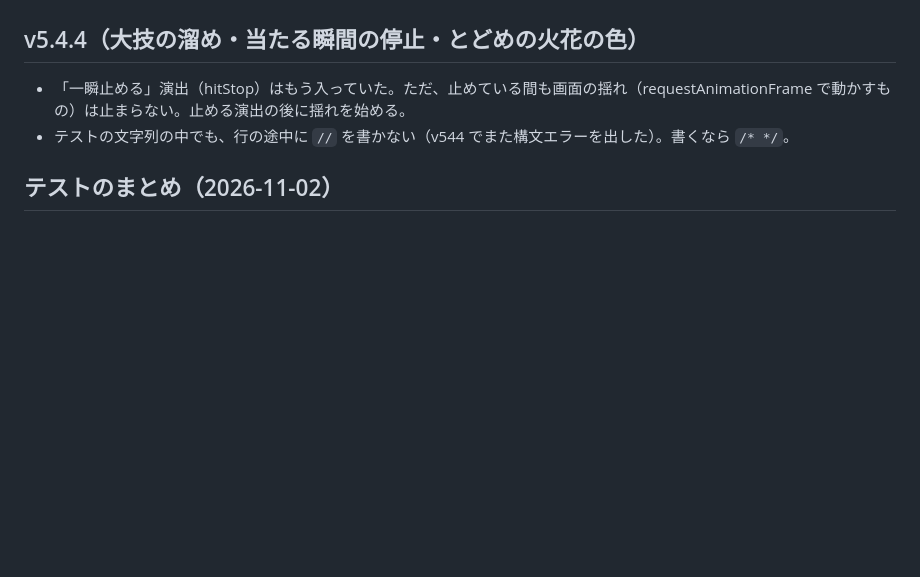
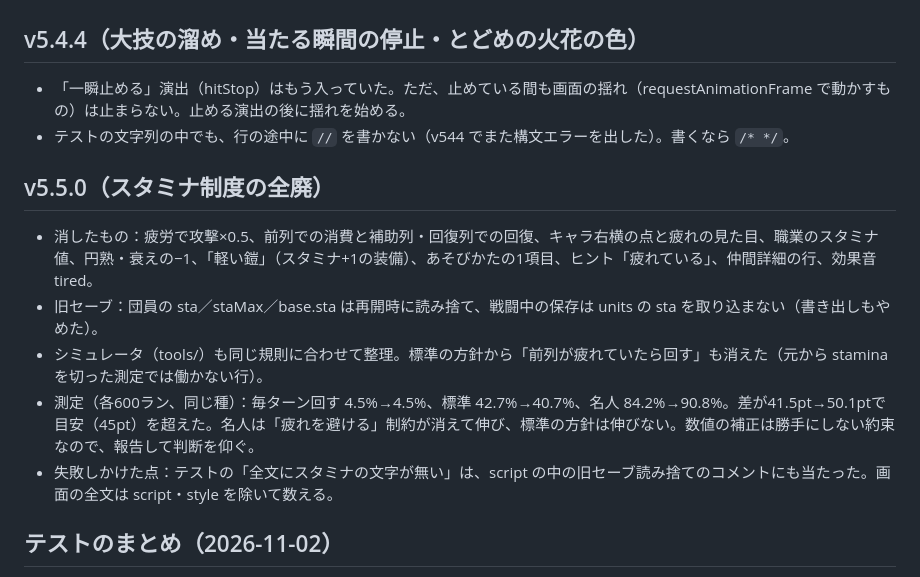
Before and after one commit to jirodasu/rotation-battle, a Markdown page: LEARNINGS.md, the part around the change. Drawn GitHub-style; blank space fills up the shorter version.

Commit message:
v5.5.0 学んだこと

```diff
--- a/LEARNINGS.md
+++ b/LEARNINGS.md
@@ -67,6 +67,13 @@
 - 「一瞬止める」演出（hitStop）はもう入っていた。ただ、止めている間も画面の揺れ（requestAnimationFrame で動かすもの）は止まらない。止める演出の後に揺れを始める。
 - テストの文字列の中でも、行の途中に `//` を書かない（v544 でまた構文エラーを出した）。書くなら `/* */`。
 
+## v5.5.0（スタミナ制度の全廃）
+- 消したもの：疲労で攻撃×0.5、前列での消費と補助列・回復列での回復、キャラ右横の点と疲れの見た目、職業のスタミナ値、円熟・衰えの−1、「軽い鎧」（スタミナ+1の装備）、あそびかたの1項目、ヒント「疲れている」、仲間詳細の行、効果音 tired。
+- 旧セーブ：団員の sta／staMax／base.sta は再開時に読み捨て、戦闘中の保存は units の sta を取り込まない（書き出しもやめた）。
+- シミュレータ（tools/）も同じ規則に合わせて整理。標準の方針から「前列が疲れていたら回す」も消えた（元から stamina を切った測定では働かない行）。
+- 測定（各600ラン、同じ種）：毎ターン回す 4.5%→4.5%、標準 42.7%→40.7%、名人 84.2%→90.8%。差が41.5pt→50.1ptで目安（45pt）を超えた。名人は「疲れを避ける」制約が消えて伸び、標準の方針は伸びない。数値の補正は勝手にしない約束なので、報告して判断を仰ぐ。
+- 失敗しかけた点：テストの「全文にスタミナの文字が無い」は、script の中の旧セーブ読み捨てのコメントにも当たった。画面の全文は script・style を除いて数える。
+
 ## テストのまとめ（2026-11-02）
 
 - 全テストの結果は、ログを1本ずつ読まずに `tests/out/summary.md` を見る。どのテストが遅いか・揺れているかは `tests/out/history.tsv` に残る。
```
